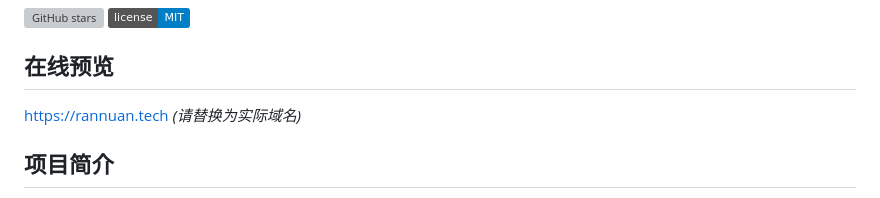
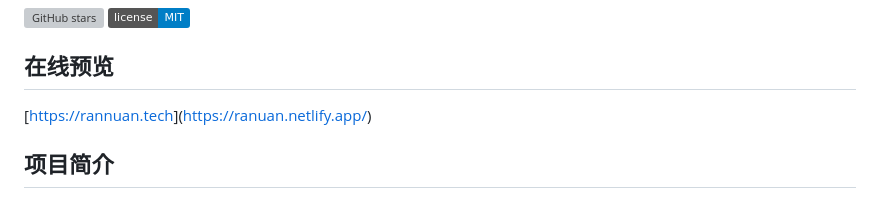
Before and after one commit to AARONWEI97/RuanNuan-Tech-Website, a Markdown page: README.md, the part around the change. GitHub-like rendering; badges without logos; grey boxes are pictures that could not be loaded.

Commit message:
Change online preview link to new URL
Updated the online preview link in the README.

```diff
--- a/README.md
+++ b/README.md
@@ -7,7 +7,7 @@
 
 ## 在线预览
 
-[https://rannuan.tech](https://rannuan.tech) *(请替换为实际域名)*
+[[https://rannuan.tech](https://ranuan.netlify.app/)](https://ranuan.netlify.app/)
 
 ## 项目简介
 
```
